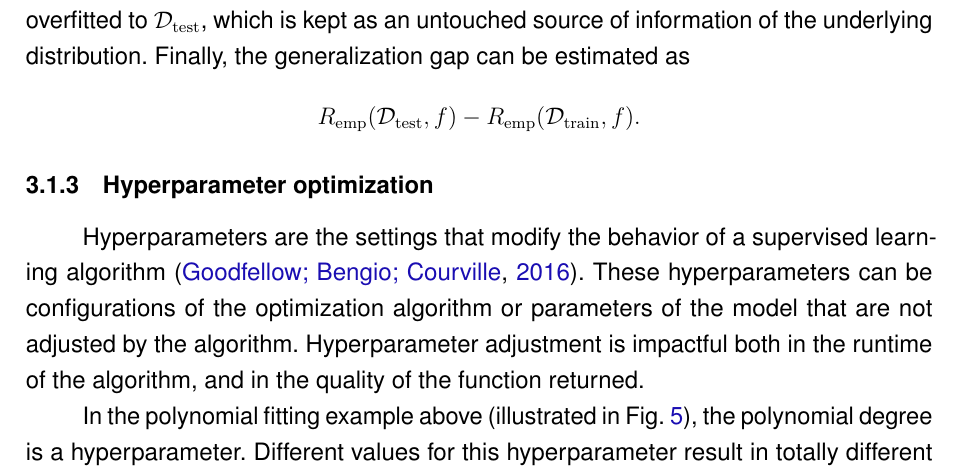
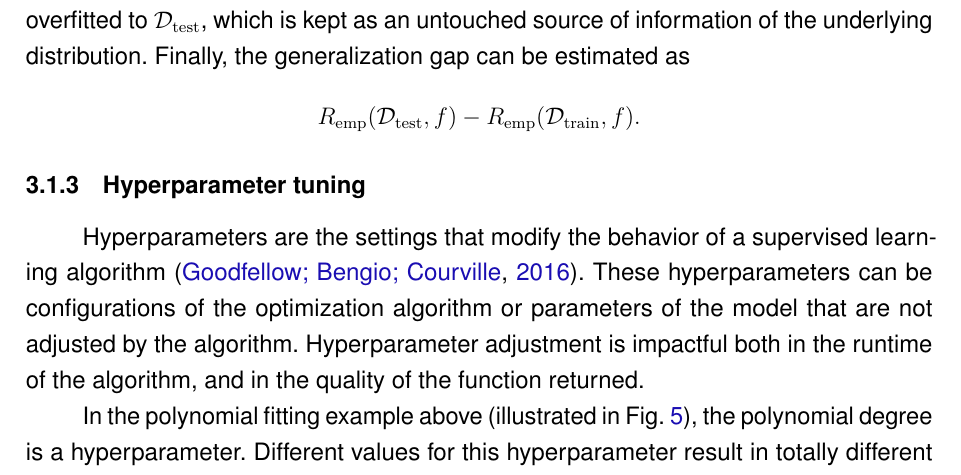
Before and after one commit to brunompacheco/msc-thesis, a LaTeX thesis (main.tex, which reads chapters/chapter_2.tex): part of page 36 of 55, cut so that both start at the same text. Compiled offline with pdfLaTeX.

Commit message:
hyperparameter optimization -> hyperparamter tuning

```diff
--- a/chapters/chapter_2.tex
+++ b/chapters/chapter_2.tex
@@ -118,7 +118,7 @@ Finally, the generalization gap can be estimated as  \[
     R_\textrm{emp}(\mathcal{D}_\textrm{test},f) - R_\textrm{emp}(\mathcal{D}_\textrm{train},f)
 .\]
 
-\subsection{Hyperparameter optimization}
+\subsection{Hyperparameter tuning}
 
 Hyperparameters are the settings that modify the behavior of a supervised learning algorithm~\cite{Goodfellow-et-al-2016}.
 These hyperparameters can be configurations of the optimization algorithm or parameters of the model that are not adjusted by the algorithm.
```
